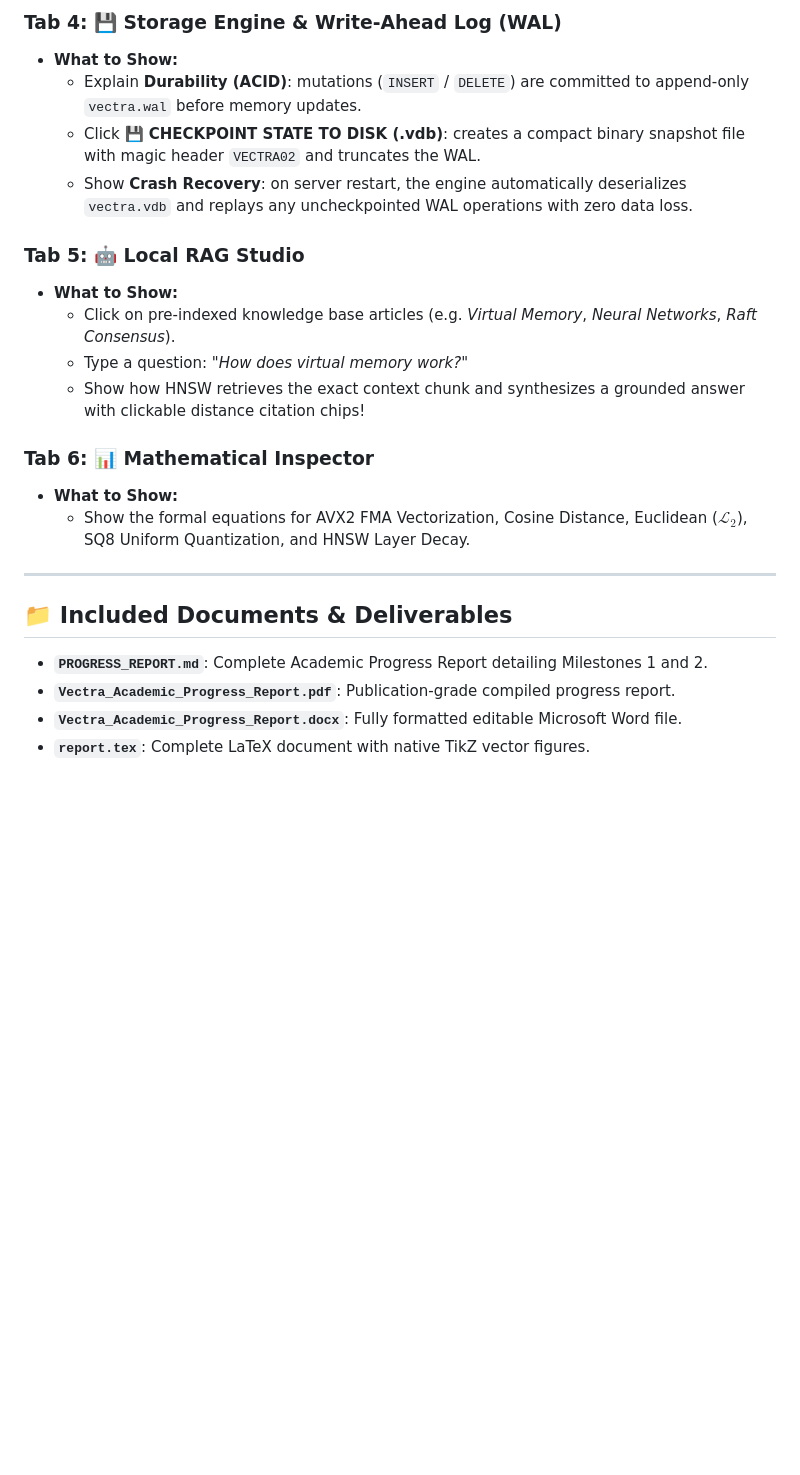
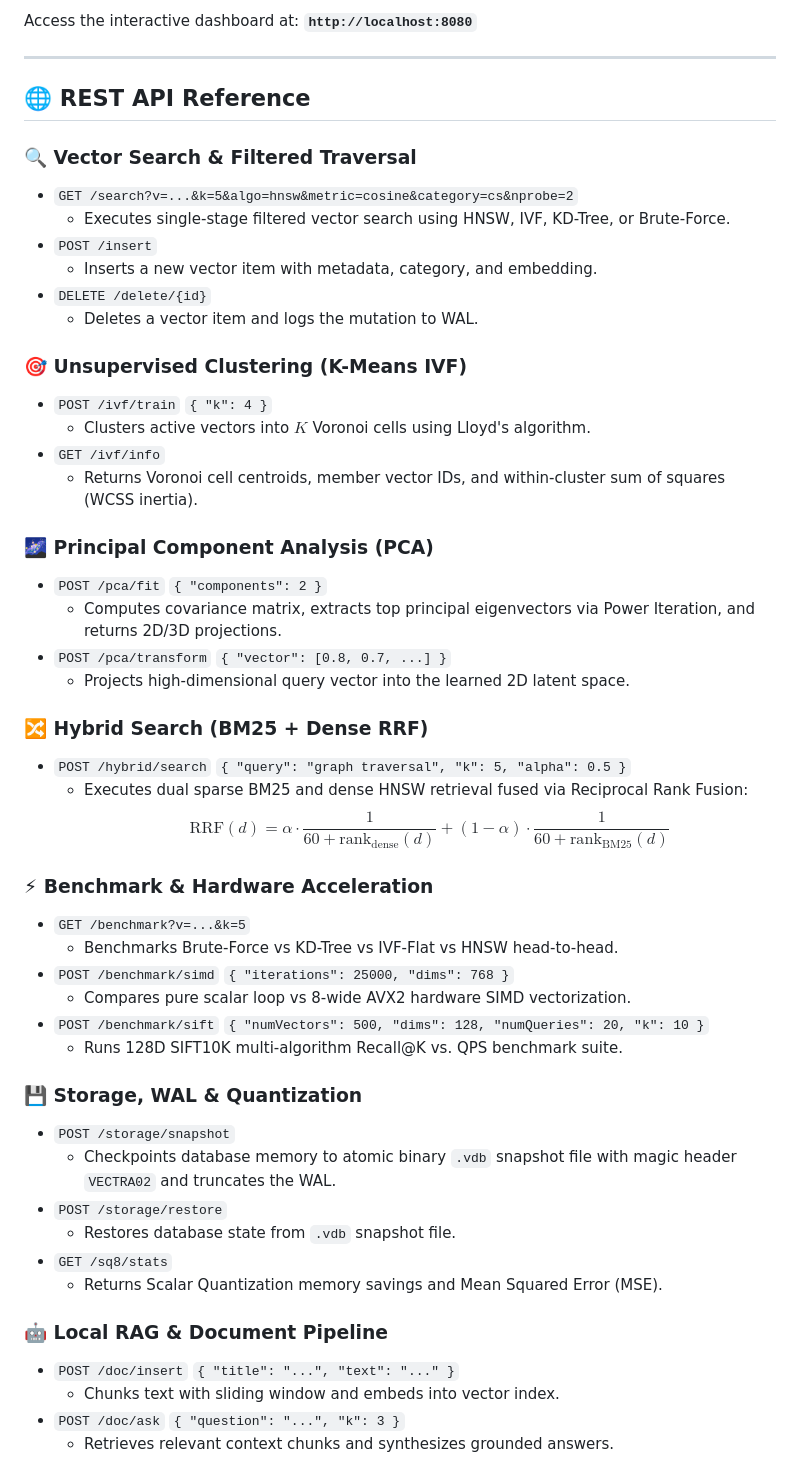
Before and after one commit to singhtheking060605/vectra, a Markdown page: README.md, the part around one of its changes. GitHub-like rendering; blank space fills up the shorter version.

Commit message:
docs: complete roadmap documentation, architecture details, and REST API reference

```diff
--- a/README.md
+++ b/README.md
@@ -48,25 +39,54 @@
 
-### Tab 4: 💾 Storage Engine & Write-Ahead Log (WAL)
-* **What to Show:**
-  * Explain **Durability (ACID)**: mutations (`INSERT` / `DELETE`) are committed to append-only `vectra.wal` before memory updates.
-  * Click **💾 CHECKPOINT STATE TO DISK (.vdb)**: creates a compact binary snapshot file with magic header `VECTRA02` and truncates the WAL.
-  * Show **Crash Recovery**: on server restart, the engine automatically deserializes `vectra.vdb` and replays any uncheckpointed WAL operations with zero data loss.
-
-### Tab 5: 🤖 Local RAG Studio
-* **What to Show:**
-  * Click on pre-indexed knowledge base articles (e.g. *Virtual Memory*, *Neural Networks*, *Raft Consensus*).
-  * Type a question: *"How does virtual memory work?"*
-  * Show how HNSW retrieves the exact context chunk and synthesizes a grounded answer with clickable distance citation chips!
-
-### Tab 6: 📊 Mathematical Inspector
-* **What to Show:**
-  * Show the formal equations for AVX2 FMA Vectorization, Cosine Distance, Euclidean ($\mathcal{L}_2$), SQ8 Uniform Quantization, and HNSW Layer Decay.
+Access the interactive dashboard at: **`http://localhost:8080`**
 
 ---
 
-## 📁 Included Documents & Deliverables
+## 🌐 REST API Reference
 
-* **`PROGRESS_REPORT.md`**: Complete Academic Progress Report detailing Milestones 1 and 2.
-* **`Vectra_Academic_Progress_Report.pdf`**: Publication-grade compiled progress report.
-* **`Vectra_Academic_Progress_Report.docx`**: Fully formatted editable Microsoft Word file.
-* **`report.tex`**: Complete LaTeX document with native TikZ vector figures.
+### 🔍 Vector Search & Filtered Traversal
+- `GET /search?v=...&k=5&algo=hnsw&metric=cosine&category=cs&nprobe=2`
+  * Executes single-stage filtered vector search using HNSW, IVF, KD-Tree, or Brute-Force.
+- `POST /insert`
+  * Inserts a new vector item with metadata, category, and embedding.
+- `DELETE /delete/{id}`
+  * Deletes a vector item and logs the mutation to WAL.
+
+### 🎯 Unsupervised Clustering (K-Means IVF)
+- `POST /ivf/train` `{ "k": 4 }`
+  * Clusters active vectors into $K$ Voronoi cells using Lloyd's algorithm.
+- `GET /ivf/info`
+  * Returns Voronoi cell centroids, member vector IDs, and within-cluster sum of squares (WCSS inertia).
+
+### 🌌 Principal Component Analysis (PCA)
+- `POST /pca/fit` `{ "components": 2 }`
+  * Computes covariance matrix, extracts top principal eigenvectors via Power Iteration, and returns 2D/3D projections.
+- `POST /pca/transform` `{ "vector": [0.8, 0.7, ...] }`
+  * Projects high-dimensional query vector into the learned 2D latent space.
+
+### 🔀 Hybrid Search (BM25 + Dense RRF)
+- `POST /hybrid/search` `{ "query": "graph traversal", "k": 5, "alpha": 0.5 }`
+  * Executes dual sparse BM25 and dense HNSW retrieval fused via Reciprocal Rank Fusion:
+    $$\text{RRF}(d) = \alpha \cdot \frac{1}{60 + \text{rank}_{\text{dense}}(d)} + (1 - \alpha) \cdot \frac{1}{60 + \text{rank}_{\text{BM25}}(d)}$$
+
+### ⚡ Benchmark & Hardware Acceleration
+- `GET /benchmark?v=...&k=5`
+  * Benchmarks Brute-Force vs KD-Tree vs IVF-Flat vs HNSW head-to-head.
+- `POST /benchmark/simd` `{ "iterations": 25000, "dims": 768 }`
+  * Compares pure scalar loop vs 8-wide AVX2 hardware SIMD vectorization.
+- `POST /benchmark/sift` `{ "numVectors": 500, "dims": 128, "numQueries": 20, "k": 10 }`
+  * Runs 128D SIFT10K multi-algorithm Recall@K vs. QPS benchmark suite.
+
+### 💾 Storage, WAL & Quantization
+- `POST /storage/snapshot`
+  * Checkpoints database memory to atomic binary `.vdb` snapshot file with magic header `VECTRA02` and truncates the WAL.
+- `POST /storage/restore`
+  * Restores database state from `.vdb` snapshot file.
+- `GET /sq8/stats`
+  * Returns Scalar Quantization memory savings and Mean Squared Error (MSE).
+
+### 🤖 Local RAG & Document Pipeline
+- `POST /doc/insert` `{ "title": "...", "text": "..." }`
+  * Chunks text with sliding window and embeds into vector index.
+- `POST /doc/ask` `{ "question": "...", "k": 3 }`
+  * Retrieves relevant context chunks and synthesizes grounded answers.
+
```
Also changed, not shown: other parts of README.md (+44 -36 lines).
